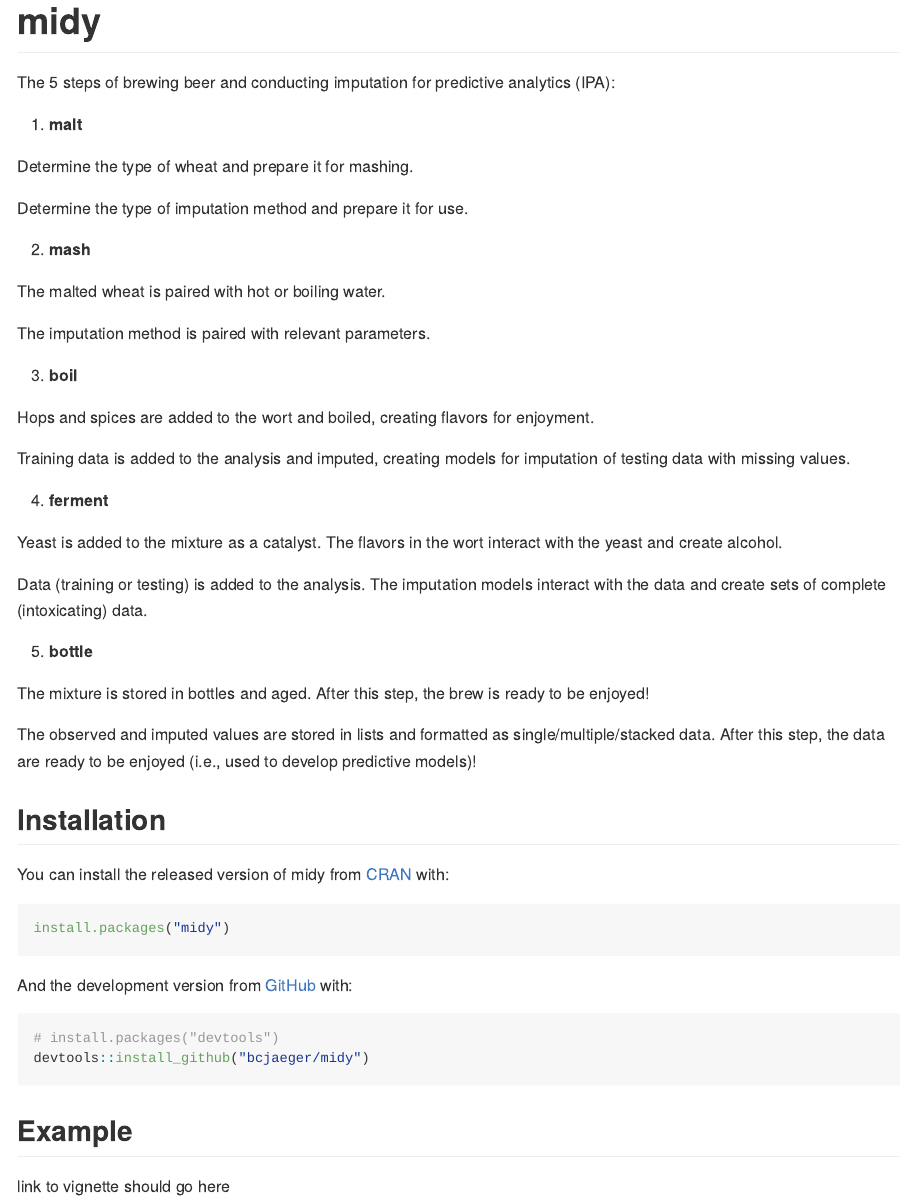
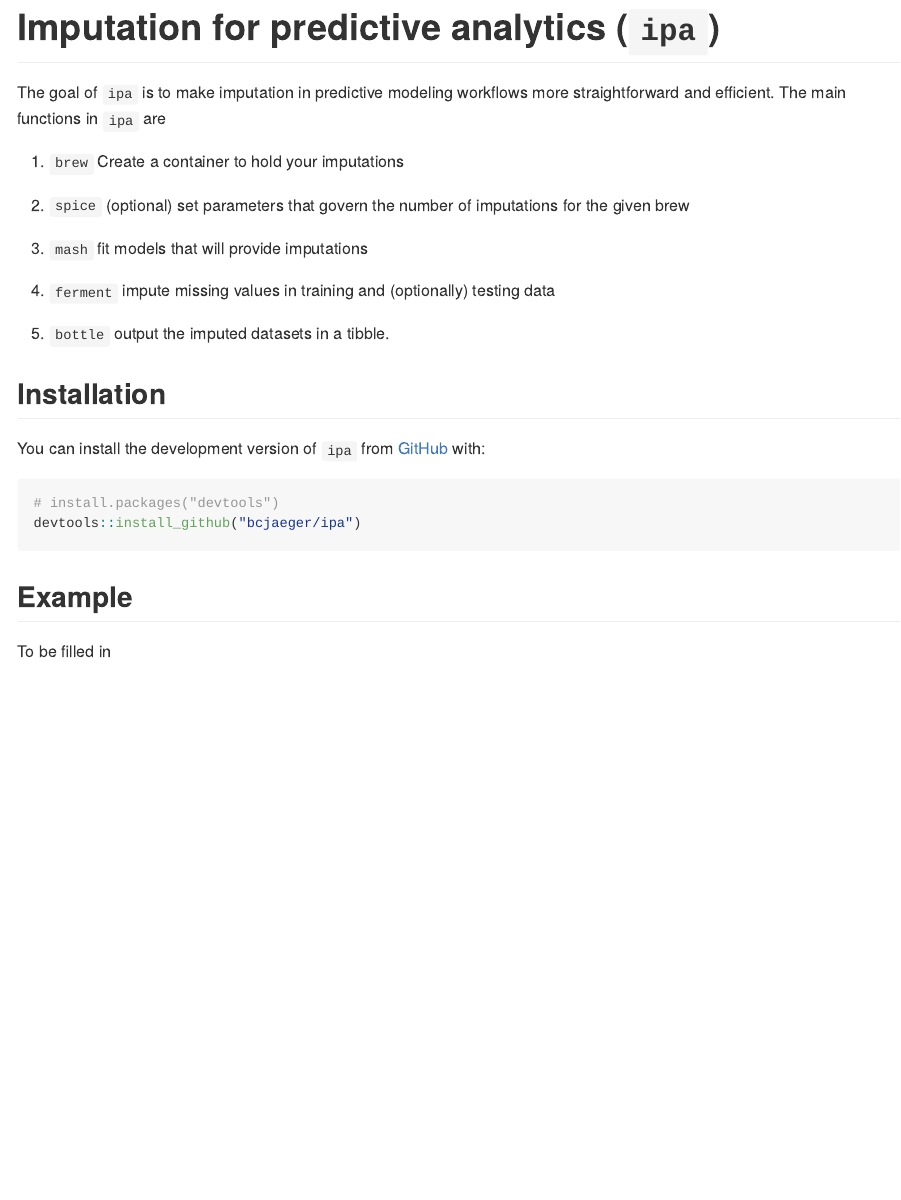
Before and after one commit to bcjaeger/ipa, an R Markdown document (README.Rmd): the page in a window 1100 px wide, from its top. Rendered offline with R 4.5, knitr and Pandoc, with nearby package versions.

Commit message:
updating from midy to ipa

````diff
--- a/README.Rmd
+++ b/README.Rmd
@@ -11,84 +11,40 @@ knitr::opts_chunk$set(
   fig.path = "man/figures/README-",
   out.width = "100%"
 )
+```
 
-# workflow:
-
-# mash -> ferment -> bottle
-
-# translates to
-
-# type + params -> fit train + test -> output matrix/tibble
-
-# mds_new
-# mds_fit
-# mds_impute
-
-# Currently implements imputation methods: soft, knn, and RF
-# soft and knn are both very fast - RF is somewhat slower.
-#  xgboost functions to work with imputed data are disjoint - separate package?
-
-# Ideas:
-#  simplify workflow so that
-#  1. type of imputation is specified in malt
-#  2. general imputation arguments are provided in mash
-#     using the input named impute_args
-
-# Example of updated API
-
-```
-# midy
+# Imputation for predictive analytics (`ipa`)
 
 <!-- Think about statistics in medicine submission -->
 
+The goal of `ipa` is to make imputation in predictive modeling workflows more straightforward and efficient. The main functions in `ipa` are
 
-The 5 steps of brewing beer and conducting imputation for predictive analytics (IPA):
+1. `brew` Create a container to hold your imputations
 
-1. **malt**
+2. `spice` (optional) set parameters that govern the number of imputations for the given brew
 
-Determine the type of wheat and prepare it for mashing.
+3. `mash` fit models that will provide imputations
 
-Determine the type of imputation method and prepare it for use.
+4. `ferment` impute missing values in training and (optionally) testing data
 
-2. **mash**
+5. `bottle` output the imputed datasets in a tibble.
 
-The malted wheat is paired with hot or boiling water.
-
-The imputation method is paired with relevant parameters.
-
-3. **boil**
-
-Hops and spices are added to the wort and boiled, creating flavors for enjoyment.
-
-Training data is added to the analysis and imputed, creating models for imputation of testing data with missing values.
-
-4. **ferment**
-
-Yeast is added to the mixture as a catalyst. The flavors in the wort interact with the yeast and create alcohol.
-
-Data (training or testing) is added to the analysis. The imputation models interact with the data and create sets of complete (intoxicating) data.
-
-
-5. **bottle**
-
-The mixture is stored in bottles and aged. After this step, the brew is ready to be enjoyed!
-
-The observed and imputed values are stored in lists and formatted as single/multiple/stacked data. After this step, the data are ready to be enjoyed (i.e., used to develop predictive models)!
 
 ## Installation
 
-You can install the released version of midy from [CRAN](https://CRAN.R-project.org) with:
+<!-- You can install the released version of ipa from [CRAN](https://CRAN.R-project.org) with: -->
 
-``` r
-install.packages("midy")
-```
+<!-- ``` r -->
+<!-- install.packages("ipa") -->
+<!-- ``` -->
 
-And the development version from [GitHub](https://github.com/) with:
+You can install the development version of `ipa` from [GitHub](https://github.com/) with:
 
 ``` r
 # install.packages("devtools")
-devtools::install_github("bcjaeger/midy")
+devtools::install_github("bcjaeger/ipa")
 ```
+
 ## Example
 
-link to vignette should go here
+To be filled in
````
Also changed, not shown: README.md.
